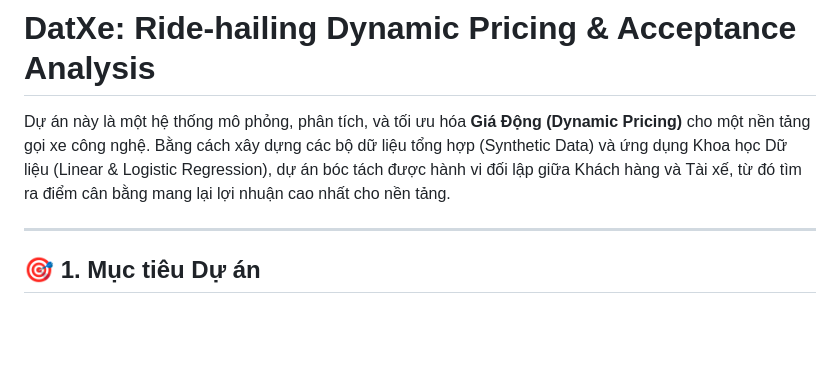
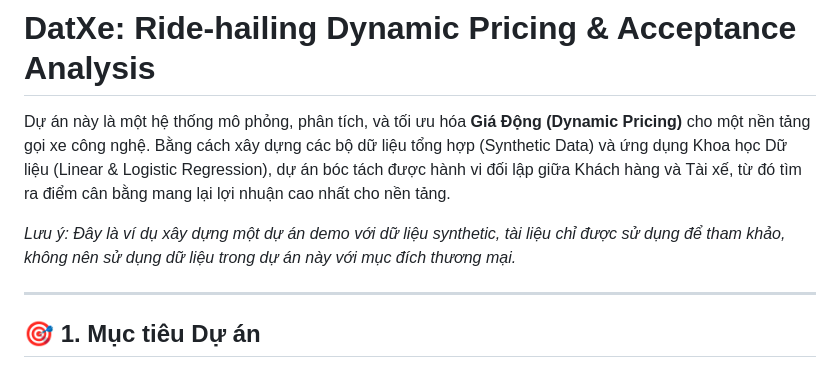
Before and after one commit to Shiner-2/datxe, a Markdown page: README.md, the part around the change. GitHub-like rendering; blank space fills up the shorter version.

Commit message:
Update README.md with disclaimer

```diff
--- a/README.md
+++ b/README.md
@@ -1,6 +1,8 @@
 # DatXe: Ride-hailing Dynamic Pricing & Acceptance Analysis
 
 Dự án này là một hệ thống mô phỏng, phân tích, và tối ưu hóa **Giá Động (Dynamic Pricing)** cho một nền tảng gọi xe công nghệ. Bằng cách xây dựng các bộ dữ liệu tổng hợp (Synthetic Data) và ứng dụng Khoa học Dữ liệu (Linear & Logistic Regression), dự án bóc tách được hành vi đối lập giữa Khách hàng và Tài xế, từ đó tìm ra điểm cân bằng mang lại lợi nhuận cao nhất cho nền tảng.
+
+*Lưu ý: Đây là ví dụ xây dựng một dự án demo với dữ liệu synthetic, tài liệu chỉ được sử dụng để tham khảo, không nên sử dụng dữ liệu trong dự án này với mục đích thương mại.*
 
 ---
 
```
